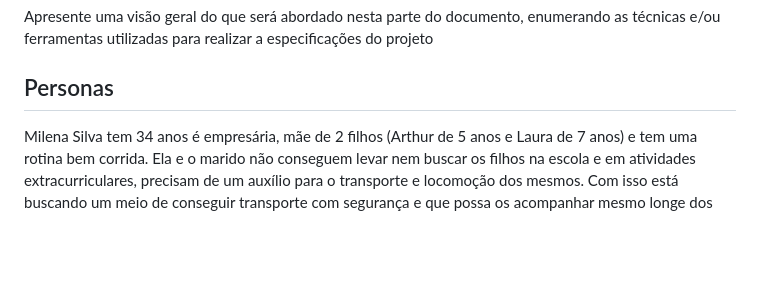
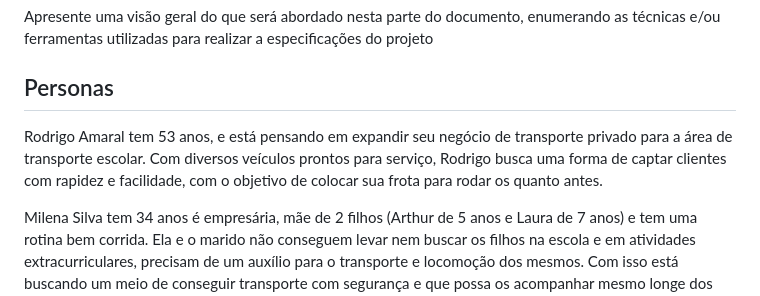
Before and after one commit to ICEI-PUC-Minas-PCO-SI/pco-si-2023-1-p1-proj-web-t2-g2-transpeste, a Markdown page: docs/especification.md, the part around the change. Drawn GitHub-style; blank space fills up the shorter version.

```diff
--- a/docs/especification.md
+++ b/docs/especification.md
@@ -5,6 +5,8 @@ Definição do problema e ideia de solução a partir da perspectiva do usuário
 Apresente uma visão geral do que será abordado nesta parte do documento, enumerando as técnicas e/ou ferramentas utilizadas para realizar a especificações do projeto
 
 ## Personas
+
+Rodrigo Amaral tem 53 anos, e está pensando em expandir seu negócio de transporte privado para a área de transporte escolar. Com diversos veículos prontos para serviço, Rodrigo busca uma forma de captar clientes com rapidez e facilidade, com o objetivo de colocar sua frota para rodar os quanto antes.
 
 Milena Silva tem 34 anos é empresária, mãe de 2 filhos (Arthur de 5 anos e Laura de 7 anos) e tem uma rotina bem corrida. Ela e o marido não conseguem levar nem buscar os filhos na escola e em atividades extracurriculares, precisam de um auxílio para o transporte e locomoção dos mesmos. Com isso está buscando um meio de conseguir transporte com segurança e que possa os acompanhar mesmo longe dos filhos.
 
```
